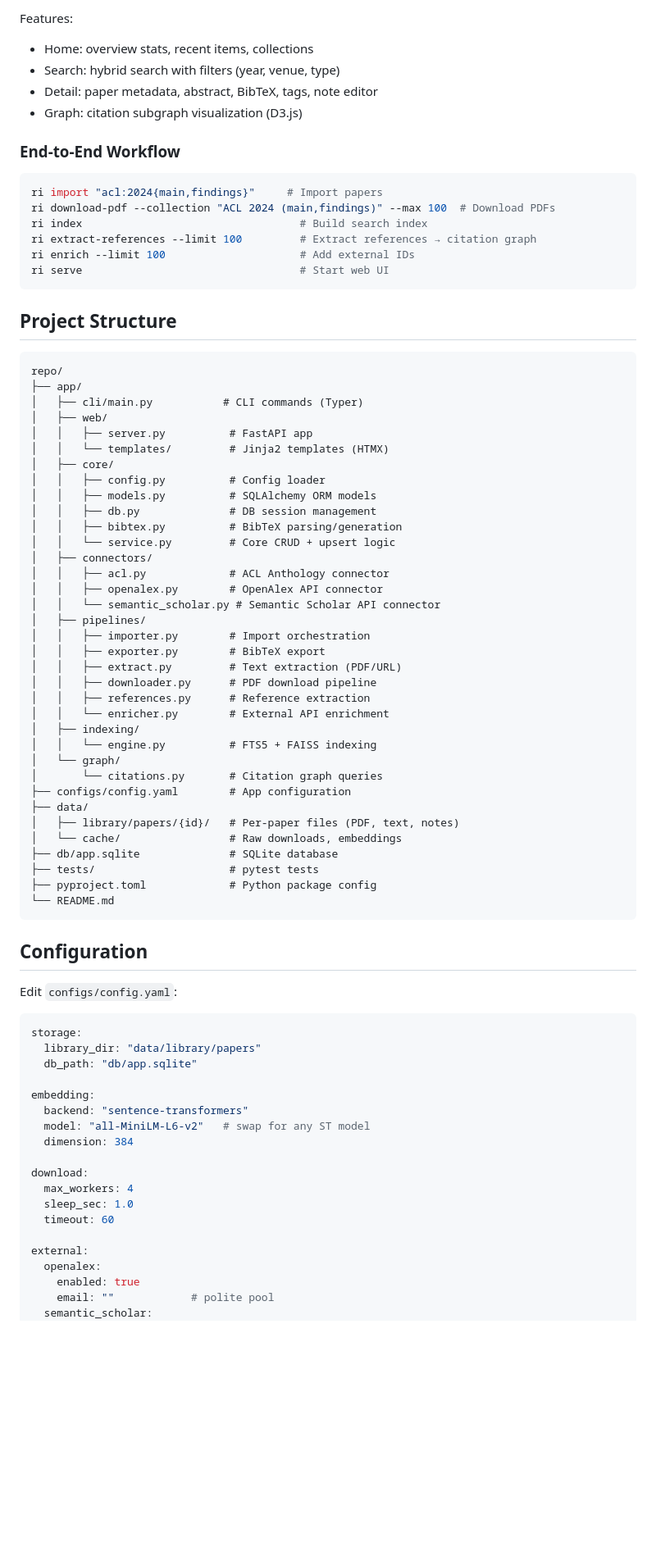
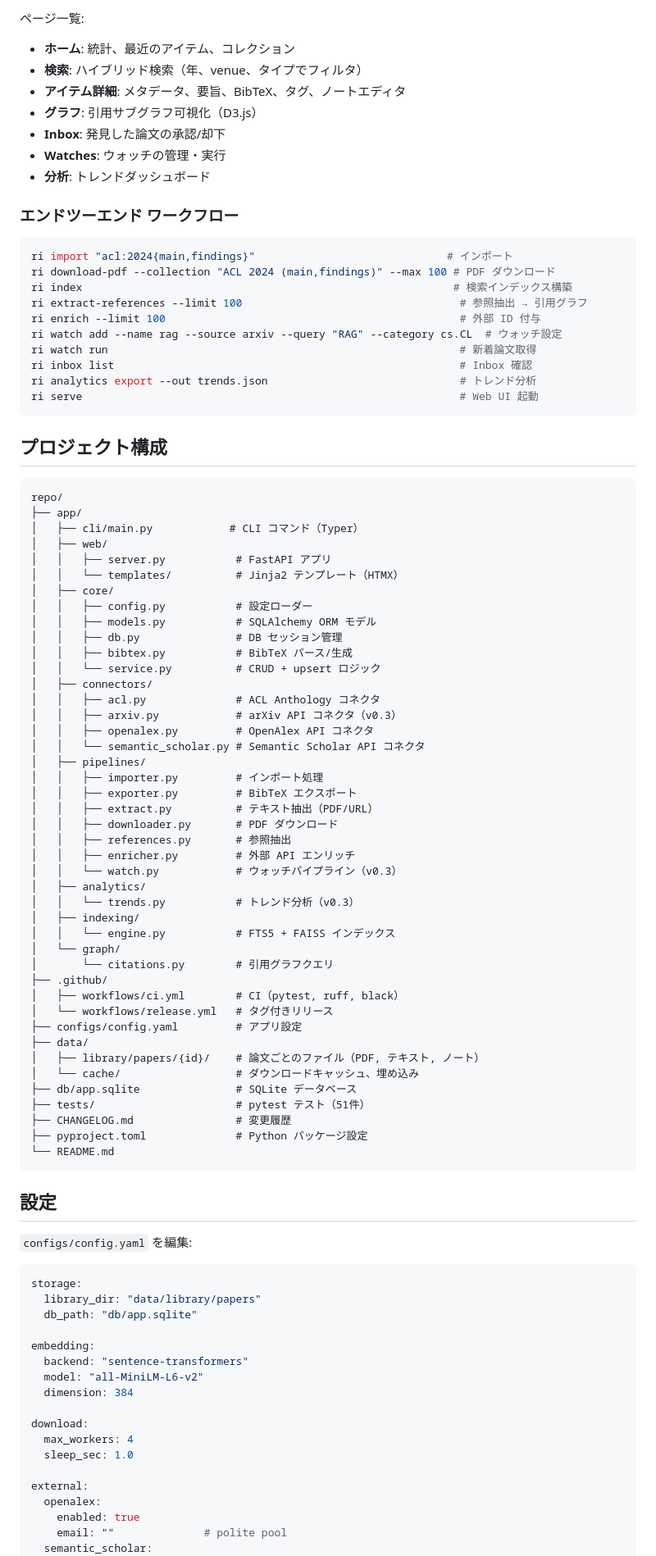
Before and after one commit to ishigaki0302/ResearchIntelligence, a Markdown page: README.md, the part around one of its changes. Shown at 82% size. Rendered like a GitHub page; blank space fills up the shorter version.

Commit message:
docs: READMEを日本語化、v0.3の新機能を追記
Co-Authored-By: Claude Opus 4.6 <noreply@anthropic.com>

````diff
--- a/README.md
+++ b/README.md
@@ -146,65 +191,80 @@ ri serve
 ```
 
-Features:
-- Home: overview stats, recent items, collections
-- Search: hybrid search with filters (year, venue, type)
-- Detail: paper metadata, abstract, BibTeX, tags, note editor
-- Graph: citation subgraph visualization (D3.js)
+ページ一覧:
+- **ホーム**: 統計、最近のアイテム、コレクション
+- **検索**: ハイブリッド検索（年、venue、タイプでフィルタ）
+- **アイテム詳細**: メタデータ、要旨、BibTeX、タグ、ノートエディタ
+- **グラフ**: 引用サブグラフ可視化（D3.js）
+- **Inbox**: 発見した論文の承認/却下
+- **Watches**: ウォッチの管理・実行
+- **分析**: トレンドダッシュボード
 
-### End-to-End Workflow
+### エンドツーエンド ワークフロー
 
 ```bash
-ri import "acl:2024{main,findings}"     # Import papers
-ri download-pdf --collection "ACL 2024 (main,findings)" --max 100  # Download PDFs
-ri index                                  # Build search index
-ri extract-references --limit 100         # Extract references → citation graph
-ri enrich --limit 100                     # Add external IDs
-ri serve                                  # Start web UI
+ri import "acl:2024{main,findings}"                              # インポート
+ri download-pdf --collection "ACL 2024 (main,findings)" --max 100 # PDF ダウンロード
+ri index                                                          # 検索インデックス構築
+ri extract-references --limit 100                                  # 参照抽出 → 引用グラフ
+ri enrich --limit 100                                              # 外部 ID 付与
+ri watch add --name rag --source arxiv --query "RAG" --category cs.CL  # ウォッチ設定
+ri watch run                                                       # 新着論文取得
+ri inbox list                                                      # Inbox 確認
+ri analytics export --out trends.json                              # トレンド分析
+ri serve                                                           # Web UI 起動
 ```
 
-## Project Structure
+## プロジェクト構成
 
 ```
 repo/
 ├── app/
-│   ├── cli/main.py           # CLI commands (Typer)
+│   ├── cli/main.py            # CLI コマンド（Typer）
 │   ├── web/
-│   │   ├── server.py          # FastAPI app
-│   │   └── templates/         # Jinja2 templates (HTMX)
+│   │   ├── server.py           # FastAPI アプリ
+│   │   └── templates/          # Jinja2 テンプレート（HTMX）
 │   ├── core/
-│   │   ├── config.py          # Config loader
-│   │   ├── models.py          # SQLAlchemy ORM models
-│   │   ├── db.py              # DB session management
-│   │   ├── bibtex.py          # BibTeX parsing/generation
-│   │   └── service.py         # Core CRUD + upsert logic
+│   │   ├── config.py           # 設定ローダー
+│   │   ├── models.py           # SQLAlchemy ORM モデル
+│   │   ├── db.py               # DB セッション管理
+│   │   ├── bibtex.py           # BibTeX パース/生成
+│   │   └── service.py          # CRUD + upsert ロジック
 │   ├── connectors/
-│   │   ├── acl.py             # ACL Anthology connector
-│   │   ├── openalex.py        # OpenAlex API connector
-│   │   └── semantic_scholar.py # Semantic Scholar API connector
+│   │   ├── acl.py              # ACL Anthology コネクタ
+│   │   ├── arxiv.py            # arXiv API コネクタ（v0.3）
+│   │   ├── openalex.py         # OpenAlex API コネクタ
+│   │   └── semantic_scholar.py # Semantic Scholar API コネクタ
 │   ├── pipelines/
-│   │   ├── importer.py        # Import orchestration
-│   │   ├── exporter.py        # BibTeX export
-│   │   ├── extract.py         # Text extraction (PDF/URL)
-│   │   ├── downloader.py      # PDF download pipeline
-│   │   ├── references.py      # Reference extraction
-│   │   └── enricher.py        # External API enrichment
+│   │   ├── importer.py         # インポート処理
+│   │   ├── exporter.py         # BibTeX エクスポート
+│   │   ├── extract.py          # テキスト抽出（PDF/URL）
+│   │   ├── downloader.py       # PDF ダウンロード
+│   │   ├── references.py       # 参照抽出
+│   │   ├── enricher.py         # 外部 API エンリッチ
+│   │   └── watch.py            # ウォッチパイプライン（v0.3）
+│   ├── analytics/
+│   │   └── trends.py           # トレンド分析（v0.3）
 │   ├── indexing/
-│   │   └── engine.py          # FTS5 + FAISS indexing
+│   │   └── engine.py           # FTS5 + FAISS インデックス
 │   └── graph/
-│       └── citations.py       # Citation graph queries
-├── configs/config.yaml        # App configuration
+│       └── citations.py        # 引用グラフクエリ
+├── .github/
+│   ├── workflows/ci.yml        # CI（pytest, ruff, black）
+│   └── workflows/release.yml   # タグ付きリリース
+├── configs/config.yaml         # アプリ設定
 ├── data/
-│   ├── library/papers/{id}/   # Per-paper files (PDF, text, notes)
-│   └── cache/                 # Raw downloads, embeddings
-├── db/app.sqlite              # SQLite database
-├── tests/                     # pytest tests
-├── pyproject.toml             # Python package config
+│   ├── library/papers/{id}/    # 論文ごとのファイル（PDF, テキスト, ノート）
+│   └── cache/                  # ダウンロードキャッシュ、埋め込み
+├── db/app.sqlite               # SQLite データベース
+├── tests/                      # pytest テスト（51件）
+├── CHANGELOG.md                # 変更履歴
+├── pyproject.toml              # Python パッケージ設定
 └── README.md
 ```
 
-## Configuration
+## 設定
 
-Edit `configs/config.yaml`:
+`configs/config.yaml` を編集:
 
 ```yaml
 storage:
@@ -213,17 +273,16 @@ storage:
 
 embedding:
   backend: "sentence-transformers"
-  model: "all-MiniLM-L6-v2"   # swap for any ST model
+  model: "all-MiniLM-L6-v2"
   dimension: 384
 
 download:
   max_workers: 4
   sleep_sec: 1.0
-  timeout: 60
 
 external:
   openalex:
     enabled: true
-    email: ""            # polite pool
+    email: ""              # polite pool
   semantic_scholar:
     enabled: true
````
Also changed, not shown: other parts of README.md (+121 -65 lines).
